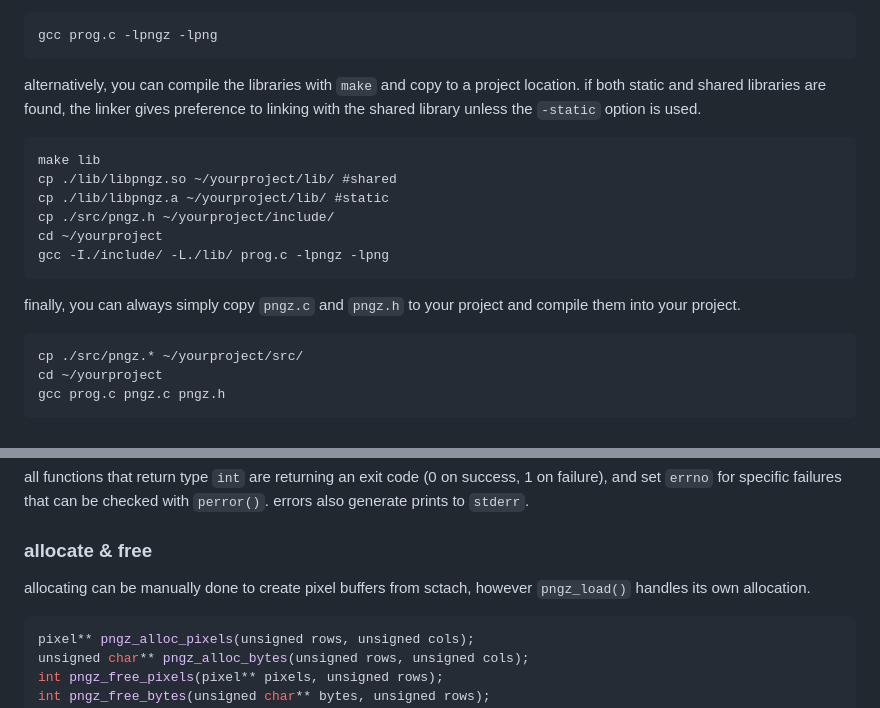
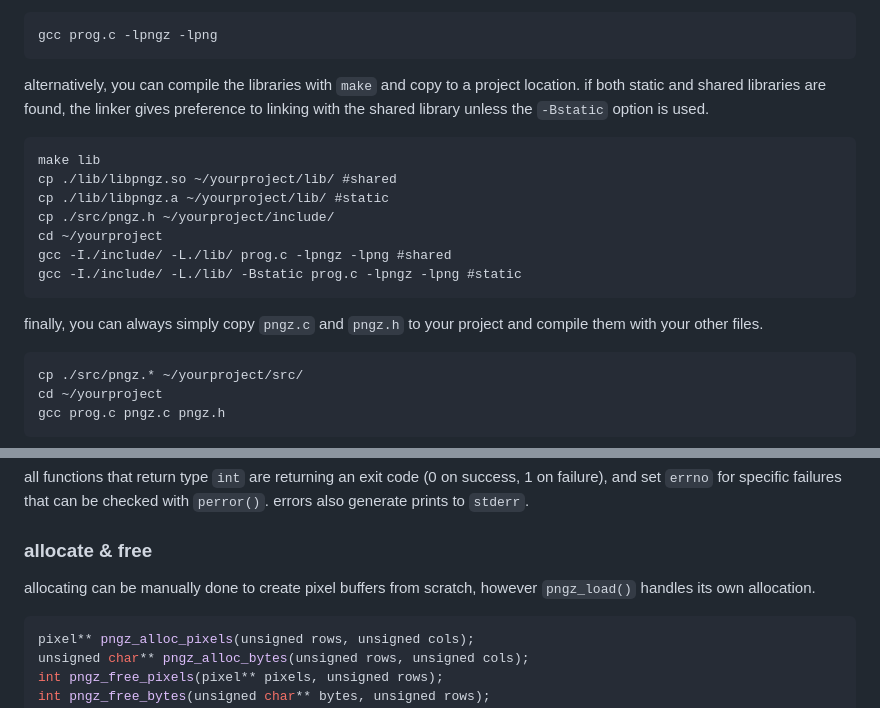
Before and after one commit to sjdobesh/pngz, a Markdown page: readme.md, 2 parts joined by grey strips. GitHub-like rendering.

Commit message:
updating readme compilation instructions

````diff
--- a/readme.md
+++ b/readme.md
@@ -30,17 +30,18 @@ gcc prog.c -lpngz -lpng
 ```
 
 alternatively, you can compile the libraries with `make` and copy to a project location.
-if both static and shared libraries are found, the linker gives preference to linking with the shared library unless the `-static` option is used.
+if both static and shared libraries are found, the linker gives preference to linking with the shared library unless the `-Bstatic` option is used.
 ```
 make lib
 cp ./lib/libpngz.so ~/yourproject/lib/ #shared
 cp ./lib/libpngz.a ~/yourproject/lib/ #static
 cp ./src/pngz.h ~/yourproject/include/
 cd ~/yourproject
-gcc -I./include/ -L./lib/ prog.c -lpngz -lpng
+gcc -I./include/ -L./lib/ prog.c -lpngz -lpng #shared
+gcc -I./include/ -L./lib/ -Bstatic prog.c -lpngz -lpng #static
 ```
 
-finally, you can always simply copy `pngz.c` and `pngz.h` to your project and compile them into your project.
+finally, you can always simply copy `pngz.c` and `pngz.h` to your project and compile them with your other files.
 ```
 cp ./src/pngz.* ~/yourproject/src/
 cd ~/yourproject
@@ -97,7 +98,7 @@ int main() {
 all functions that return type `int` are returning an exit code (0 on success, 1 on failure), and set `errno` for specific failures that can be checked with `perror()`. errors also generate prints to `stderr`.
 
 ### allocate & free
-allocating can be manually done to create pixel buffers from sctach, however `pngz_load()` handles its own allocation.
+allocating can be manually done to create pixel buffers from scratch, however `pngz_load()` handles its own allocation.
 ```c
 pixel** pngz_alloc_pixels(unsigned rows, unsigned cols);
 unsigned char** pngz_alloc_bytes(unsigned rows, unsigned cols);
````
